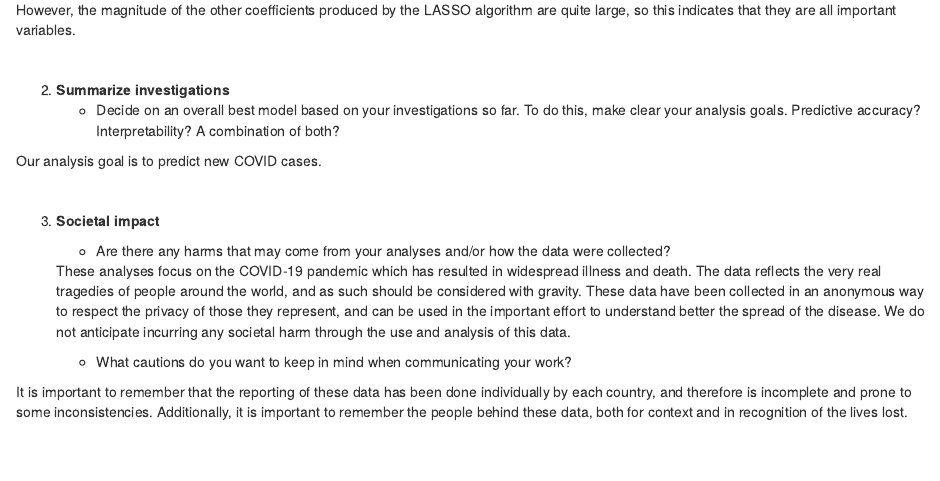
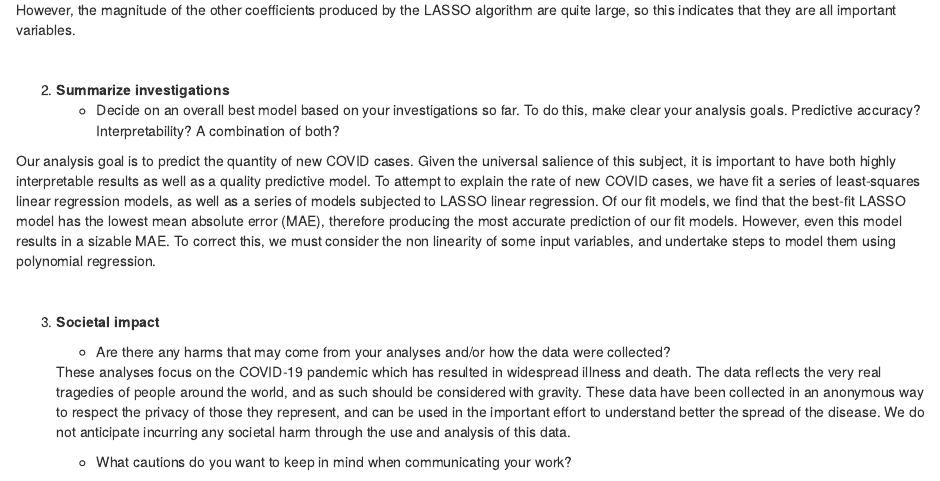
Before and after one commit to jaosy/stats253-final-project, an R Markdown document (hw2.Rmd): the page in a window 1100 px wide, from 9880 px down. Rendered offline with R 4.5, knitr and Pandoc, with nearby package versions.

Commit message:
Update hw2.Rmd
wrote amazing part 2

```diff
--- a/hw2.Rmd
+++ b/hw2.Rmd
@@ -569,7 +569,7 @@ However, the magnitude of the other coefficients produced by the LASSO algorithm
 2. **Summarize investigations**
     - Decide on an overall best model based on your investigations so far. To do this, make clear your analysis goals. Predictive accuracy? Interpretability? A combination of both?
 
-Our analysis goal is to predict new COVID cases.
+Our analysis goal is to predict the quantity of new COVID cases. Given the universal salience of this subject, it is important to have both highly interpretable results as well as a quality predictive model. To attempt to explain the rate of new COVID cases, we have fit a series of least-squares linear regression models, as well as a series of models subjected to LASSO linear regression. Of our fit models, we find that the best-fit LASSO model has the lowest mean absolute error (MAE), therefore producing the most accurate prediction of our fit models. However, even this model results in a sizable MAE. To correct this, we must consider the non linearity of some input variables, and undertake steps to model them using polynomial regression.
 
 
 <br>
```
